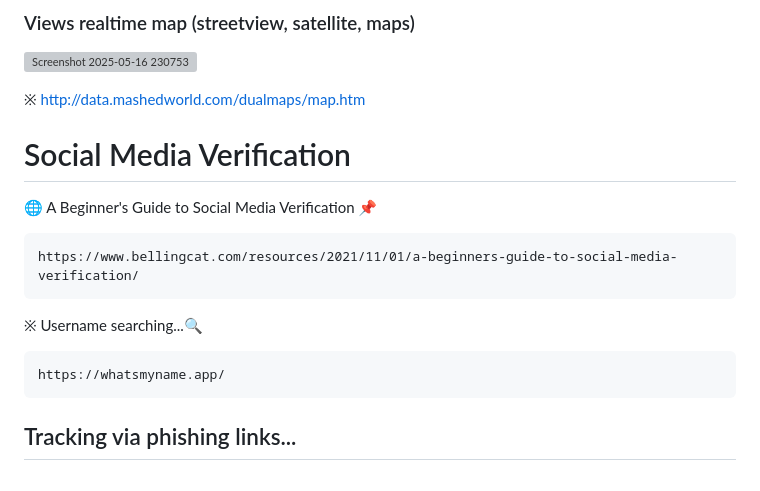
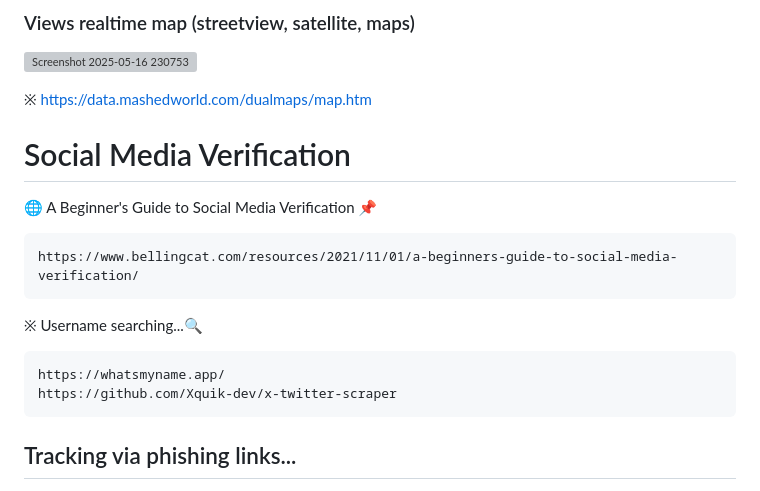
Before and after one commit to DevVj-1/Hacking-Social_Media-Accounts, a Markdown page: README.md, the part around the change. Rendered like a GitHub page; grey boxes are pictures that could not be loaded.

Commit message:
Fix http-upgrade and add Xquik listing

````diff
--- a/README.md
+++ b/README.md
@@ -193,7 +193,7 @@ https://map.malfrats.industries/
 ![Screenshot 2025-05-16 230753](https://github.com/user-attachments/assets/48f0c80d-fec7-4d7e-b811-55a2c65d7dd6)
 
 
-※ http://data.mashedworld.com/dualmaps/map.htm
+※ https://data.mashedworld.com/dualmaps/map.htm
 
 # Social Media Verification
 
@@ -204,6 +204,7 @@ https://www.bellingcat.com/resources/2021/11/01/a-beginners-guide-to-social-medi
 ※ Username searching...🔍
 ```
 https://whatsmyname.app/
+https://github.com/Xquik-dev/x-twitter-scraper
 ```
 ## Tracking via phishing links...
 
````
